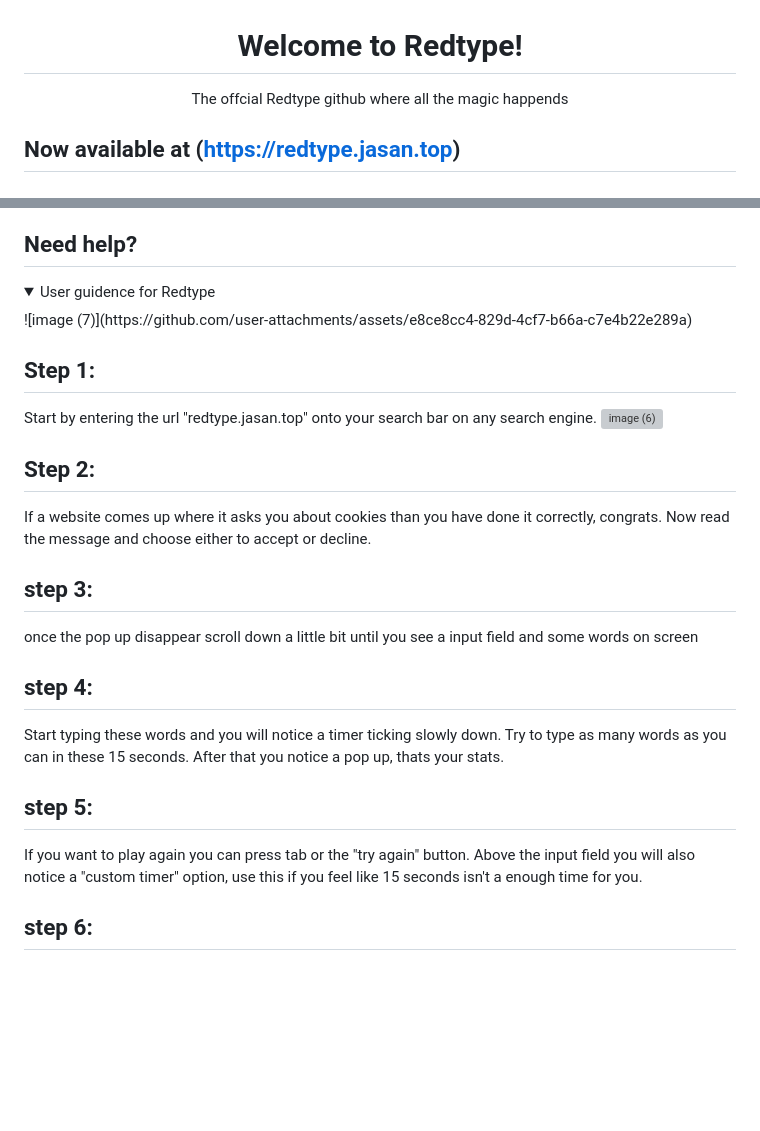
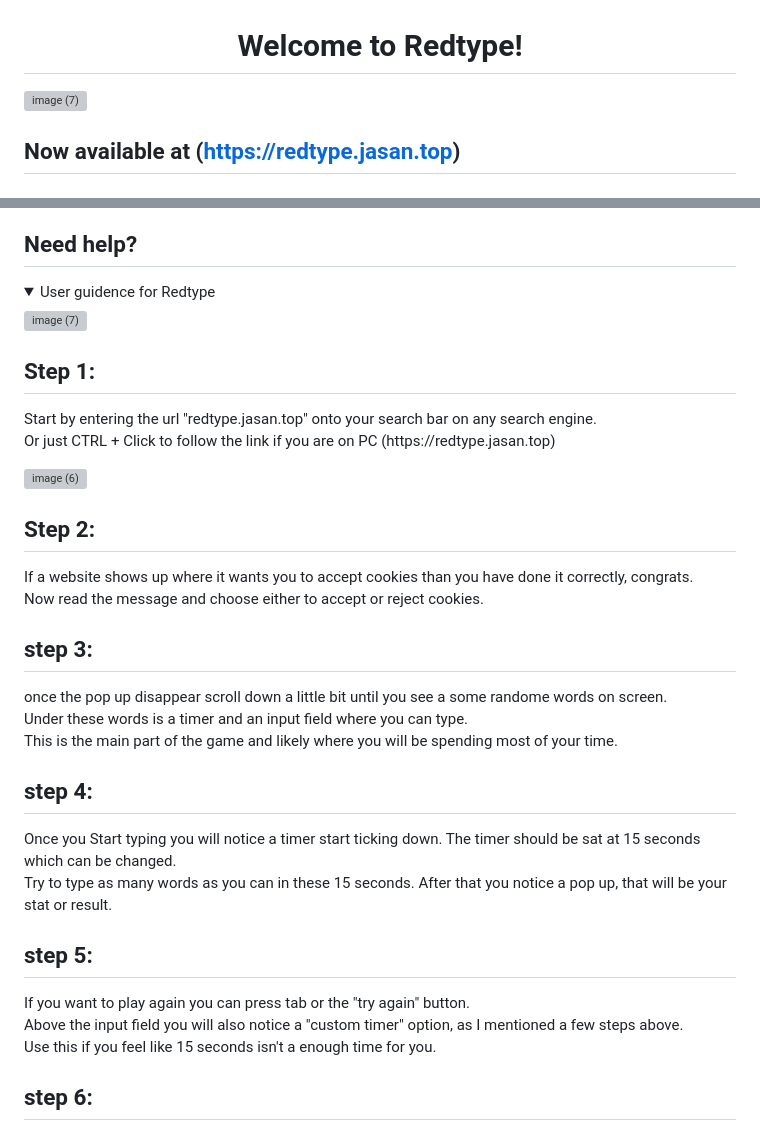
Before and after one commit to Jasan33/Redtype, a Markdown page: README.md, 2 parts joined by grey strips. Rendered like a GitHub page; folded sections open; blank space fills up the shorter version; grey boxes are pictures that could not be loaded.

Commit message:
UPDATED: read.me

```diff
--- a/README.md
+++ b/README.md
@@ -1,5 +1,9 @@
 <h1 align="center"> Welcome to Redtype! </h1>
-<p align="center"> The offcial Redtype github where all the magic happends</p>
+<p align="center">
+
+![image (7)](https://github.com/user-attachments/assets/e8ce8cc4-829d-4cf7-b66a-c7e4b22e289a)
+
+</p>
 
 ## Now available at (https://redtype.jasan.top)
 
@@ -29,23 +33,44 @@ timer hits 0 it will automatically stop the game and display your results.
 
 <details>
   <summary>User guidence for Redtype</summary>
+
   ![image (7)](https://github.com/user-attachments/assets/e8ce8cc4-829d-4cf7-b66a-c7e4b22e289a)
 
 
 ##  Step 1:
-  Start by entering the url "redtype.jasan.top" onto your search bar on any search engine.
+  <p>
+  Start by entering the url "redtype.jasan.top" onto your search bar on any search engine.<br>
+  Or just CTRL + Click to follow the link if you are on PC (https://redtype.jasan.top)
+  </p>
+
 ![image (6)](https://github.com/user-attachments/assets/147af645-3709-4b19-a25e-f687cd870fa2)
 
 ##  Step 2:
-  If a website comes up where it asks you about cookies than you have done it correctly, congrats. Now read the message and choose either to accept or decline.
+  <p>
+  If a website shows up where it wants you to accept cookies than you have done it correctly, congrats. <br>
+  Now read the message and choose either to accept or reject cookies.
+  </p>
 
 ##  step 3:
-  once the pop up disappear scroll down a little bit until you see a input field and some words on screen
+  <p>
+  once the pop up disappear scroll down a little bit until you see a some randome words on screen.<br>
+  Under these words is a timer and an input field where you can type.<br>
+  This is the main part of the game and likely where you will be spending most of your time.
+  </p>
 
 ##  step 4:
-  Start typing these words and you will notice a timer ticking slowly down. Try to type as many words as you can in these 15 seconds. After that you notice a pop up, thats your stats.
+  <p>
+  Once you Start typing you will notice a timer start ticking down. The timer should be sat at 15 seconds which can be changed. <br>
+  Try to type as many words as you can in these 15 seconds. After that you notice a pop up, that will be your stat or result.
+  </p>
 
 ##  step 5:
-  If you want to play again you can press tab or the "try again" button. Above the input field you will also notice a "custom timer" option, use this if you feel like 15 seconds isn't a enough time for you.
+  <p>
+  If you want to play again you can press tab or the "try again" button. <br>
+  Above the input field you will also notice a "custom timer" option, as I mentioned a few steps above. <br>
+  Use this if you feel like 15 seconds isn't a enough time for you.
+  </p>
+
+
 
 ##  step 6:
```
Also changed, not shown: other parts of README.md (+7 -1 lines).
